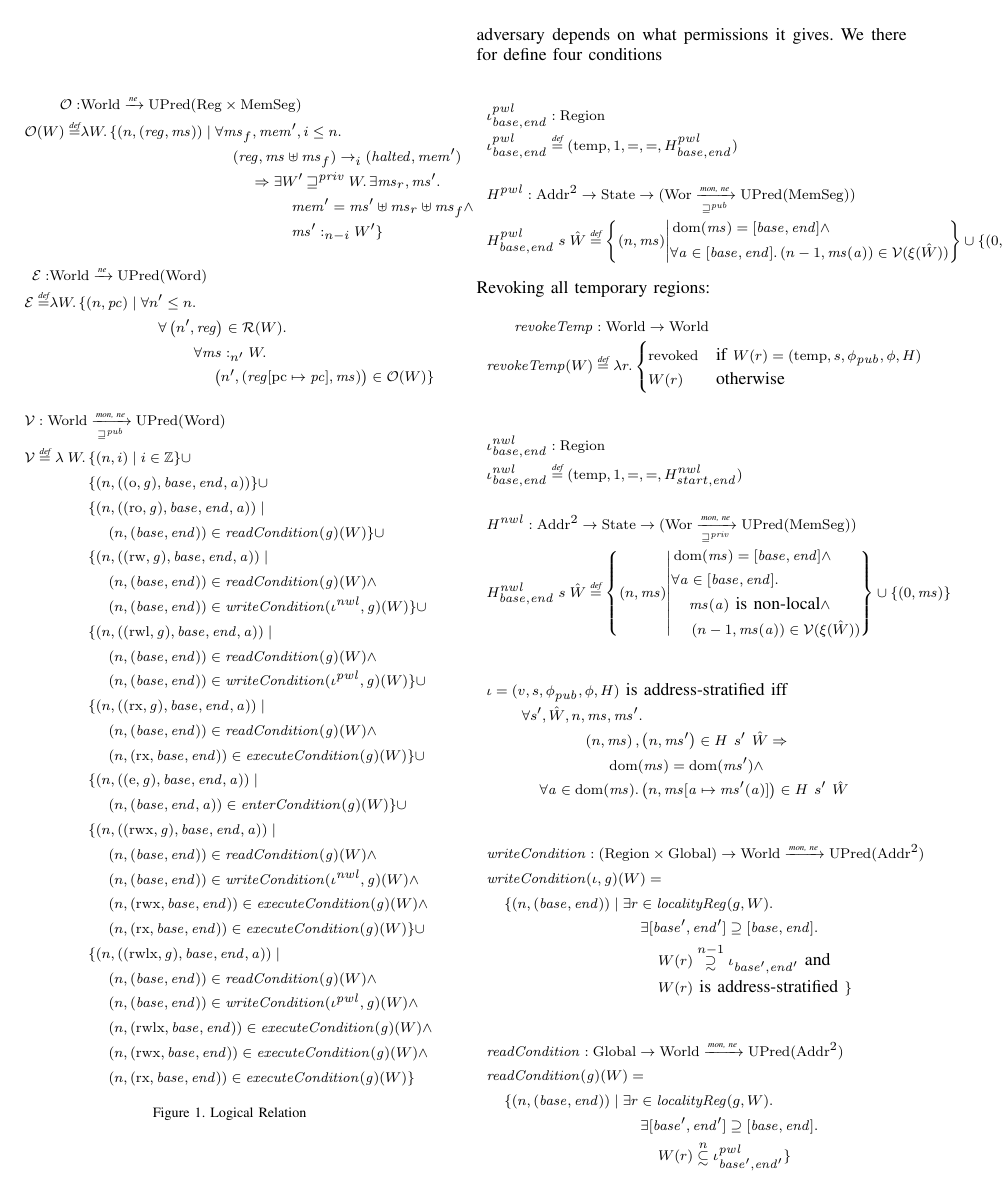
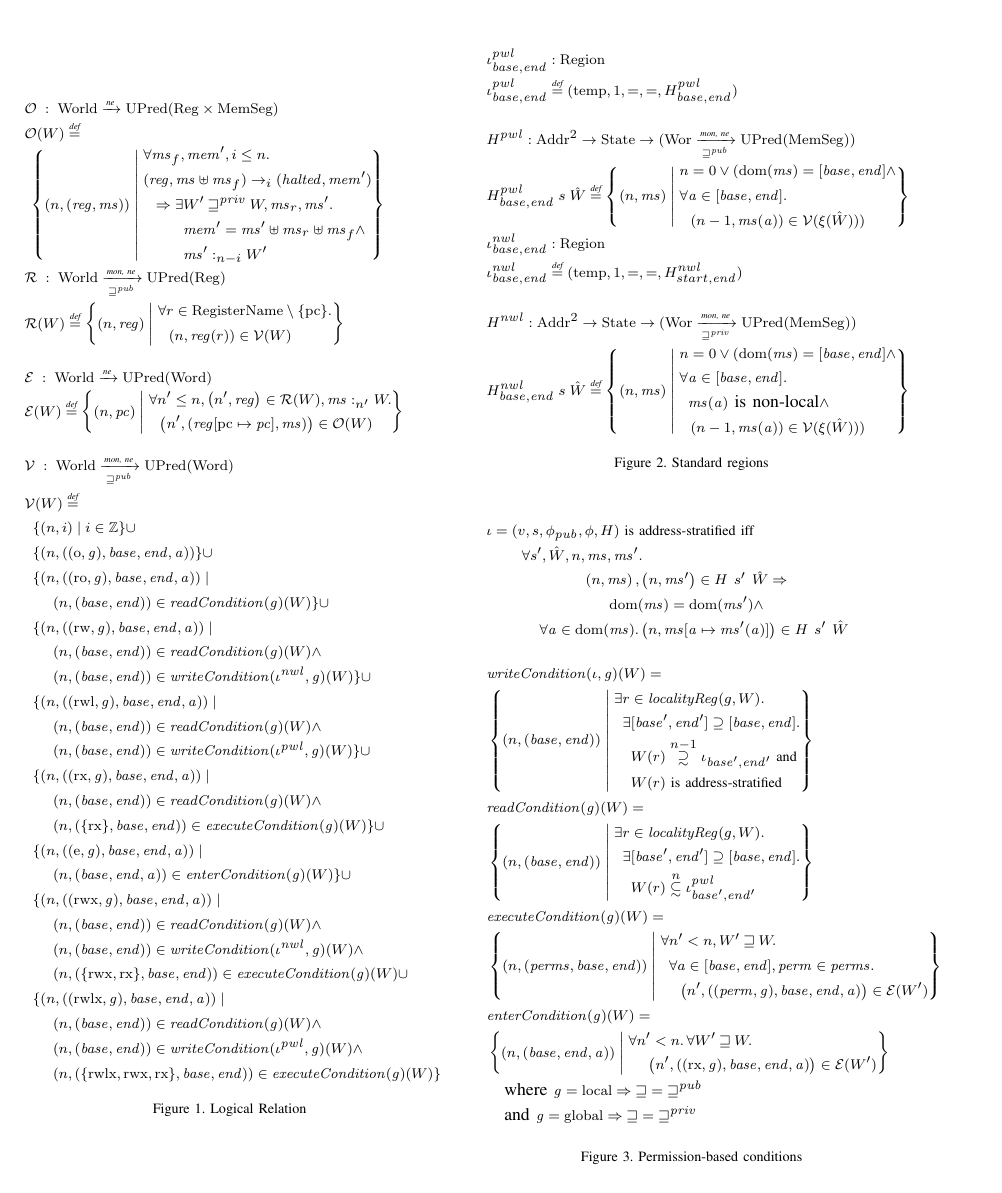
Before and after one commit to dominiquedevriese/capability-machine-reasoning-on-paper, a LaTeX paper (csf-2017/paper.tex): page 5 of 7. Compiled offline with pdfLaTeX; a missing font is replaced by an installed copy or a similar font; a LaTeX package or settings file that is missing is left out.

Commit message:
added figures with LR definitions

```diff
--- a/csf-2017/paper.tex
+++ b/csf-2017/paper.tex
@@ -1084,34 +1084,36 @@ safe.
 \begin{figure}[htbp]
   \centering
 \begin{align*}
-  \observations : &  \Worlds \nefun \UPred{\Regs \times \HeapSegments} \\
-  \observations (W) \defeq & \lambda W \ldotp
-                             \{ \npair{(\reg,\ms)} \mid
+  & \observations \; : \;  \Worlds \nefun \UPred{\Regs \times \HeapSegments} \\
+  & \observations (W) \defeq \\
+  & \;\left\{ \npair{(\reg,\ms)} \; \middle| \;
+    \begin{aligned}
+      & \forall \ms_f, \heap', i \leq n \ldotp \\
+      & (\reg,\ms \uplus \ms_f) \step[i] (\halted,\heap')  \\
+      & \;\; \Rightarrow
       \begin{aligned}[t]
-                               & \forall \ms_f, \heap', i \leq n \ldotp \\
-                               & \quad(\reg,\ms \uplus \ms_f) \step[i] (\halted,\heap')  \\
-                               & \qquad \Rightarrow
-                               \begin{aligned}[t]
-                                 & \exists W' \futurestr W \ldotp\exists \ms_r, \ms' \ldotp\\
-                                 & \quad \heap' = \ms' \uplus \ms_r \uplus \ms_f \land \\
-                                 & \quad \heapSat[\hs']{n-i}{W'} \}
+        & \exists W' \futurestr W, \ms_r, \ms' \ldotp\\
+        & \;\; \heap' = \ms' \uplus \ms_r \uplus \ms_f \land \\
+        & \;\; \heapSat[\hs']{n-i}{W'}
       \end{aligned}
-                             \end{aligned}
-\end{align*}
-\begin{align*}
-  \stder : & \Worlds \nefun \UPred{\Words} \\
-  \stder \defeq & \lambda W \ldotp \{ \npair{\pc} \mid
-                  \begin{aligned}[t]
-                    & \forall n' \leq n \ldotp\\
-                    & \quad \forall \npair[n']{\reg} \in \stdrr(W) \ldotp \\
-                    & \quad \qquad  \forall \heapSat[\hs]{n'}{W} \ldotp \\
-                    & \quad \qquad \quad \npair[n']{(\reg\update{\pcreg}{\pc},\hs)} \in \observations(W) \}
-                  \end{aligned}
-\end{align*}
-\begin{align*}
-  &\stdvr : \Worlds \monwknefun \UPred{\Words} \\
-  &\stdvr\defeq \lambda \; W \ldotp
-    \begin{aligned}[t]
+    \end{aligned}\right\}\\
+  & \stdrr \; : \; \Worlds \monwknefun \UPred{\Regs} \\
+  & \stdrr(W) \defeq \left\{ \npair{\reg} \; \middle| \;
+                  \begin{aligned}
+                      & \forall r \in \RegName \setminus \{\pcreg\} \ldotp \\
+                    & \;\;  \npair{\reg(r)} \in \stdvr(W)
+                  \end{aligned} \right\} \\
+  & \\
+  & \stder \; : \; \Worlds \nefun \UPred{\Words} \\
+  & \stder(W) \defeq \left\{ \npair{\pc} \; \middle| \;
+                  \begin{aligned}
+                    & \forall n' \leq n, \npair[n']{\reg} \in \stdrr(W), \heapSat[\hs]{n'}{W} \ldotp \\
+                    & \;\;\npair[n']{(\reg\update{\pcreg}{\pc},\hs)} \in \observations(W)
+                  \end{aligned} \right\} \\
+  & \\
+  &\stdvr \; : \; \Worlds \monwknefun \UPred{\Words} \\
+  &\stdvr(W)\defeq  \\
+    &\;\;\begin{aligned}[t]
       & \{ \npair{i} \mid i \in \ints \}
       \union \\
       & \{ \npair{\stdcap[(\noperm,\gl)] }  \}
@@ -1137,15 +1139,12 @@ safe.
       & \{ \npair{\stdcap[(\rwx,\gl)]} \mid \\
       & \quad \npair{(\start,\addrend)} \in \readCond{}(\gl)(W) \land \\
       & \quad \npair{(\start,\addrend)} \in \writeCond{}(\iota^\nwl,\gl)(W) \land\\
-      & \quad \npair{(\rwx,\start,\addrend)} \in \execCond{}(\gl)(W)  \land \\
-      & \quad \npair{(\exec,\start,\addrend)} \in \execCond{}(\gl)(W) \}
+      & \quad \npair{(\{\rwx,\exec\},\start,\addrend)} \in \execCond{}(\gl)(W)
       \union \\
       & \{ \npair{\stdcap[(\rwlx,\gl)]} \mid \\
       & \quad \npair{(\start,\addrend)} \in \readCond{}(\gl)(W) \land \\
       & \quad \npair{(\start,\addrend)} \in \writeCond{}(\iota^\pwl,\gl)(W) \land\\
-      & \quad \npair{(\rwlx,\start,\addrend)} \in \execCond{}(\gl)(W) \land \\
-      & \quad \npair{(\rwx,\start,\addrend)} \in \execCond{}(\gl)(W) \land \\
-      & \quad \npair{(\exec,\start,\addrend)} \in \execCond{}(\gl)(W) \}
+      & \quad \npair{(\{\rwlx,\rwx,\exec\},\start,\addrend)} \in \execCond{}(\gl)(W) \}
     \end{aligned}
 \end{align*}
   \caption{Logical Relation}
@@ -1175,46 +1166,41 @@ be safe to give to an adversary depends on what permissions it
 gives. We there for define four conditions
 
 
+\begin{figure}[htbp]
+  \centering
   \begin{align*}
   &\iota_{\start,\addrend}^\pwl : \Regions\\
   &\iota_{\start,\addrend}^\pwl \defeq (\temp,1,=,=,H^\pwl_{\start,\addrend}) \\
   \\
   &H^\pwl : \Addrs^2 \fun \States \fun (\Wor \monwknefun \UPred{\HeapSegments})\\
-  &H^\pwl_{\start,\addrend}\; s \; \hat{W} \defeq \left\{\npair{\hs} \middle|
+  &H^\pwl_{\start,\addrend}\; s \; \hat{W} \defeq \left\{\npair{\hs} \; \middle| \;
     \begin{aligned}
-      &\dom(\hs) = [\start,\addrend] \land \\
-      &\forall \addr \in [\start,\addrend] \ldotp \npair[n-1]{\hs(\addr)} \in \stdvr(\xi(\hat{W}))
+      & n = 0 \lor (\dom(\hs) = [\start,\addrend] \land \\
+      &\forall \addr \in [\start,\addrend] \ldotp\\
+      & \;\; \npair[n-1]{\hs(\addr)} \in \stdvr(\xi(\hat{W})))
     \end{aligned}
-        \right\} \union \{\npair[0]{\ms} \}
-\end{align*}
-Revoking all temporary regions:
-\begin{align*}
-  \revokeTemp{} & : \Worlds \fun \Worlds \\
-  \revokeTemp{W} & \defeq \lambda r \ldotp
-                   \begin{cases}
-                     \revoked            & \text{if }W(r) = (\temp,s,\phi_\pub,\phi,H) \\
-                     W(r)                & \text{otherwise}
-                   \end{cases}
-\end{align*}
-\newcommand{\wrev}[1]{\revokeTemp{#1}}
-
-\begin{align*}
+        \right\}\\
   &\iota_{\start,\addrend}^{\nwl} : \Regions \\
   &\iota_{\start,\addrend}^{\nwl} \defeq (\temp,1,=,=,H^\nwl_{start,\addrend}) \\
   \\
   &H^\nwl : \Addrs^2 \fun \States \fun (\Wor \monstrnefun \UPred{\HeapSegments})\\
-  &H^\nwl_{\start,\addrend} \; s \;\hat{W} \defeq \left\{\npair{\hs} \middle|
+  &H^\nwl_{\start,\addrend} \; s \;\hat{W} \defeq \left\{\npair{\hs} \; \middle| \;
     \begin{aligned}
-      &\dom(\hs) = [\start,\addrend] \land \\
+      &n = 0 \lor (\dom(\hs) = [\start,\addrend] \land \\
       &\forall \addr \in [\start,\addrend] \ldotp \\
-      &\quad \nonlocal{\ms(\addr)} \land\\
-      &\quad \npair[n-1]{\hs(\addr)} \in \stdvr(\xi(\hat{W}))
+      &\;\; \nonlocal{\ms(\addr)} \land\\
+      &\;\; \npair[n-1]{\hs(\addr)} \in \stdvr(\xi(\hat{W})))
     \end{aligned}
-        \right\} \union \{\npair[0]{\ms} \}
+        \right\}
 \end{align*}
+\caption{Standard regions}
+\label{fig:standard-regions}
+\end{figure}
 
+\begin{figure}[htbp]
+  \centering
   \begin{align*}
-&\iota = (v,s,\phi_\pub,\phi,H) \text{ is address-stratified iff }\\
+    &\iota = (v,s,\phi_\pub,\phi,H) \text{\footnotesize{ is address-stratified iff}}\\
     &\qquad\begin{multlined}
       \forall s', \hat{W}, n, \ms, \ms' \ldotp \\
       \npair{\ms},\npair{\ms'} \in H~ s'~ \hat{W} \Rightarrow \\
@@ -1223,38 +1209,39 @@ Revoking all temporary regions:
       \dom(\ms)\ldotp \npair{\ms\update{\addr}{\ms'(\addr)}} \in H~ s'~ \hat{W}
     \end{multlined}
   \end{align*}
-
   \begin{align*}
-  & \writeCond{} : (\Regions \times \Globals) \fun \Worlds \monnefun \UPred{\Addrs^2}  \\
   & \writeCond{}(\iota,\gl)(W) =  \\
-  & \quad \begin{aligned}[t]
-    \{ \npair{(\start,\addrend)} \mid & \;\exists r \in \var{localityReg}(g,W) \ldotp \\
-    & \;\quad \exists [\start',\addrend'] \supseteq [\start,\addrend] \ldotp \\
-    & \;\qquad W(r)\nsupsim[n-1] \iota_{\start',\addrend'} \text{ and }\\
-    & \;\qquad W(r) \text{ is address-stratified } \}
-  \end{aligned}
-\end{align*}
-
-\begin{align*}
-  & \readCond{} : \Globals \fun \Worlds \monnefun \UPred{\Addrs^2}  \\
+  & \left\{ \npair{(\start,\addrend)} \; \middle| \;
+    \begin{aligned}
+      & \exists r \in \var{localityReg}(g,W) \ldotp \\
+      & \;\; \exists [\start',\addrend'] \supseteq [\start,\addrend] \ldotp \\
+      & \;\;\;\; W(r)\nsupsim[n-1] \iota_{\start',\addrend'} \text{\footnotesize{ and}}\\
+      & \;\;\;\; W(r) \text{\footnotesize{ is address-stratified}}
+    \end{aligned} \right\}\\
   & \readCond{}(\gl)(W) =  \\
-  & \quad \begin{aligned}[t]
-    \{ \npair{(\start,\addrend)} \mid & \;\exists r \in \var{localityReg}(g,W) \ldotp \\
-    & \;\quad \exists [\start',\addrend'] \supseteq [\start,\addrend] \ldotp \\
-    & \;\qquad W(r)\nsubsim[n] \iota_{\start',\addrend'}^\pwl \}
-  \end{aligned}
-\end{align*}
-
-\begin{align*}
+  & \left\{ \npair{(\start,\addrend)} \; \middle| \;
+    \begin{aligned}
+      & \exists r \in \var{localityReg}(g,W) \ldotp \\
+      & \;\; \exists [\start',\addrend'] \supseteq [\start,\addrend] \ldotp \\
+      & \;\;\;\; W(r)\nsubsim[n] \iota_{\start',\addrend'}^\pwl
+    \end{aligned} \right\}\\
   & \execCond{}(\gl)(W) = \\
-  & \quad
-    \begin{aligned}[t]
-      \{ \npair{(\perm,\start,\addrend)} \mid &  \forall n' < n \ldotp\\
-      & \quad \forall W' \future W \ldotp\\
-      & \qquad\forall a \in [\start,\addrend] \ldotp\\
-      & \qquad \quad \npair[n']{((\perm,\gl),\start,\addrend,\addr)} \in \stder(W')\}
-    \end{aligned} \\
+  & \left\{ \npair{(\var{perms},\start,\addrend)} \; \middle| \;
+    \begin{aligned}
+      & \forall n' < n, W' \future W \ldotp \\
+      & \;\; \forall a \in [\start,\addrend], \perm \in \var{perms} \ldotp \\
+      & \;\;\;\; \npair[n']{((\perm,\gl),\start,\addrend,\addr)} \in \stder(W')\\
+    \end{aligned} \right\} \\
+  & \entryCond{}(\gl)(W) = \\
+  & \left\{ \npair{(\start,\addrend,\addr)} \; \middle| \;
+    \begin{aligned}
+ &  \forall n' < n \ldotp \forall W' \future W \ldotp\\
+      & \quad \npair[n']{((\exec,\gl),\start,\addrend,\addr)} \in \stder(W')
+    \end{aligned} \right\} \\
   & \quad \text{where } \gl = \local \Rightarrow \future = \futurewk \\
   & \quad \text{and } \gl = \glob \Rightarrow \future = \futurestr
 \end{align*}
 
+\caption{Permission-based conditions}
+\label{fig:perm-conds}
+\end{figure}
```
Also changed, not shown: csf-2017/paper.tex (22 more changed lines). Lines whose indentation alone changed are shown as unchanged.
